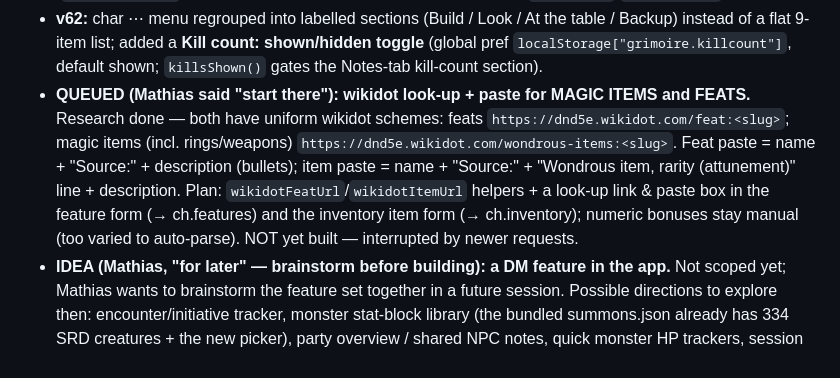
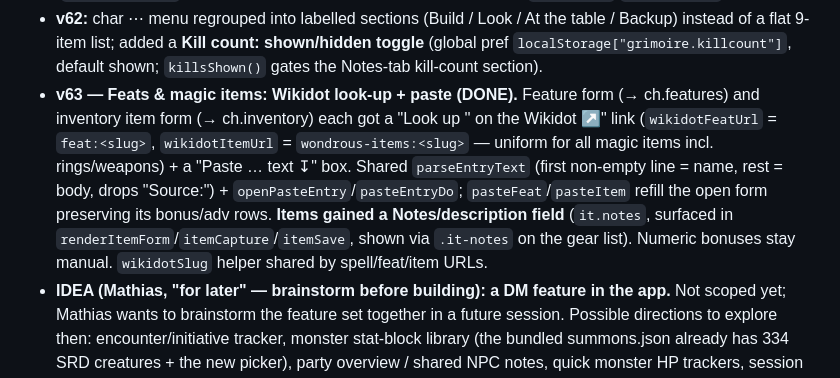
Before and after one commit to BordingCode/grimoire, a Markdown page: docs/PROGRESS.md, the part around the change. Drawn GitHub-style.

Commit message:
docs: record v63 (feats & items wikidot link+paste) + DM-feature idea note
Co-Authored-By: Claude Opus 4.8 (1M context) <noreply@anthropic.com>

```diff
--- a/docs/PROGRESS.md
+++ b/docs/PROGRESS.md
@@ -206,7 +206,7 @@ Phase 1 + polish is COMPLETE, verified locally & live, all pushed. Live boots cl
 - **v60 — reload/nav fixes:** (1) **Remembers last screen + tab** — `render()` persists `{screen,tab}` to `localStorage["grimoire.nav.v1"]`; `boot()` restores it (sheet/summons/session + tab) instead of resetting to Stats (fixes "iOS killed the PWA → I start over"). (2) **Reload button that did nothing** — the update toast used a captured `_swReg.waiting` that could be stale, falling through to a plain reload of the SAME cached version; `doUpdate` now fetches the registration fresh, messages waiting OR installing, and has a 1.5s fallback reload. (3) Summons screen gained a **humanoid icon back-button** (same 64px tile as the Combat→Summons button) → returns to the sheet.
 - **v61:** modal scroll-lock — opening a prompt (e.g. Take damage) auto-focuses an input; the keyboard popping scrolled the sheet behind and left it scrolled. `modal()`/`closeModal()` now freeze the body (`position:fixed` at offset) while open and restore scroll on close (`lockScroll`/`unlockScroll` in util.js).
 - **v62:** char ⋯ menu regrouped into labelled sections (Build / Look / At the table / Backup) instead of a flat 9-item list; added a **Kill count: shown/hidden toggle** (global pref `localStorage["grimoire.killcount"]`, default shown; `killsShown()` gates the Notes-tab kill-count section).
-- **QUEUED (Mathias said "start there"): wikidot look-up + paste for MAGIC ITEMS and FEATS.** Research done — both have uniform wikidot schemes: feats `https://dnd5e.wikidot.com/feat:<slug>`; magic items (incl. rings/weapons) `https://dnd5e.wikidot.com/wondrous-items:<slug>`. Feat paste = name + "Source:" + description (bullets); item paste = name + "Source:" + "Wondrous item, rarity (attunement)" line + description. Plan: `wikidotFeatUrl`/`wikidotItemUrl` helpers + a look-up link & paste box in the feature form (→ ch.features) and the inventory item form (→ ch.inventory); numeric bonuses stay manual (too varied to auto-parse). NOT yet built — interrupted by newer requests.
+- **v63 — Feats & magic items: Wikidot look-up + paste (DONE).** Feature form (→ ch.features) and inventory item form (→ ch.inventory) each got a "Look up '<name>' on the Wikidot ↗" link (`wikidotFeatUrl` = `feat:<slug>`, `wikidotItemUrl` = `wondrous-items:<slug>` — uniform for all magic items incl. rings/weapons) + a "Paste … text ↧" box. Shared `parseEntryText` (first non-empty line = name, rest = body, drops "Source:") + `openPasteEntry`/`pasteEntryDo`; `pasteFeat`/`pasteItem` refill the open form preserving its bonus/adv rows. **Items gained a Notes/description field** (`it.notes`, surfaced in `renderItemForm`/`itemCapture`/`itemSave`, shown via `.it-notes` on the gear list). Numeric bonuses stay manual. `wikidotSlug` helper shared by spell/feat/item URLs.
 - **IDEA (Mathias, "for later" — brainstorm before building): a DM feature in the app.** Not scoped yet; Mathias wants to brainstorm the feature set together in a future session. Possible directions to explore then: encounter/initiative tracker, monster stat-block library (the bundled summons.json already has 334 SRD creatures + the new picker), party overview / shared NPC notes, quick monster HP trackers, session prep notes. Decide scope WITH him first.
 - **Still open:** no light-mode scene variant (light = plain by design). The cache-first SW means new versions only arrive via the update prompt (by design / offline-first).
 - **NEXT (Mathias, for later) — 2014 vs 2024 edition must NOT mix:** picking an edition should fully scope rules + abilities + spells + everything to that edition; today only the spell *lists* differ by edition (`data/spells-2014.json` vs `-2024.json`), but class rules/slots/DC/feature logic are edition-agnostic (`calc.js`, `rules.js`), and subclass/feat/species handling doesn't branch on edition. Audit everywhere `ch.edition` should gate behaviour (rules, class features, ASIs/feats, weapon mastery, species traits, prepared-vs-known changes in 2024, etc.) and make the two editions self-consistent.
```
